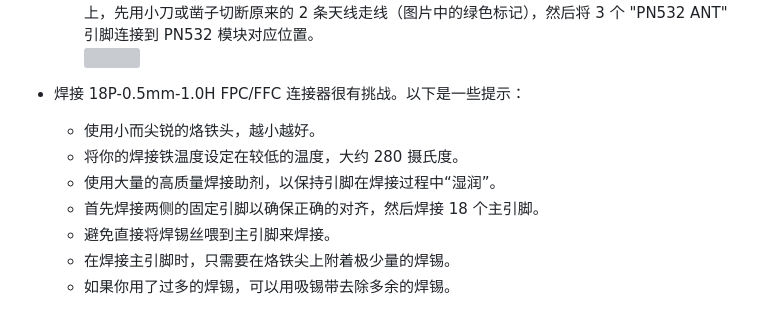
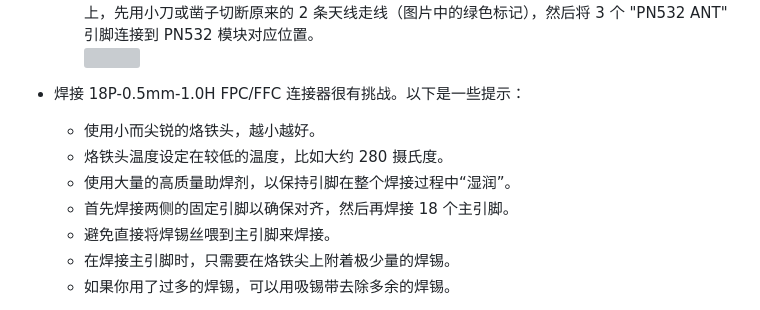
Before and after one commit to whowechina/aic_pico, a Markdown page: README_CN.md, the part around the change. Rendered like a GitHub page; grey boxes are pictures that could not be loaded.

Commit message:
Fix some wording

```diff
--- a/README_CN.md
+++ b/README_CN.md
@@ -257,9 +257,9 @@ AIC Touch 是 AIC Pico 的另一种版本，配备了触摸屏。不过它微小
 
 * 焊接 18P-0.5mm-1.0H FPC/FFC 连接器很有挑战。以下是一些提示：
   * 使用小而尖锐的烙铁头，越小越好。
-  * 将你的焊接铁温度设定在较低的温度，大约 280 摄氏度。
-  * 使用大量的高质量焊接助剂，以保持引脚在焊接过程中“湿润”。
-  * 首先焊接两侧的固定引脚以确保正确的对齐，然后焊接 18 个主引脚。
+  * 烙铁头温度设定在较低的温度，比如大约 280 摄氏度。
+  * 使用大量的高质量助焊剂，以保持引脚在整个焊接过程中“湿润”。
+  * 首先焊接两侧的固定引脚以确保对齐，然后再焊接 18 个主引脚。
   * 避免直接将焊锡丝喂到主引脚来焊接。
   * 在焊接主引脚时，只需要在烙铁尖上附着极少量的焊锡。
   * 如果你用了过多的焊锡，可以用吸锡带去除多余的焊锡。
```
